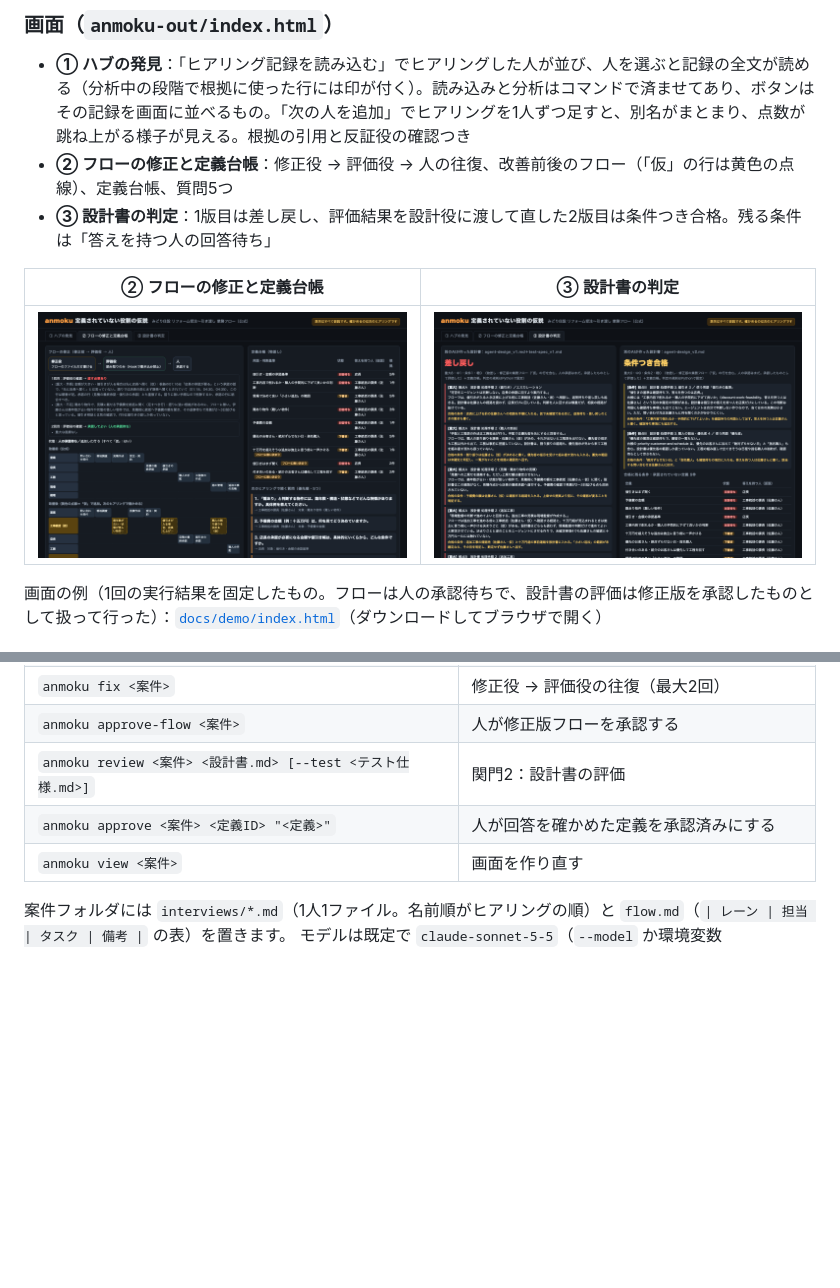
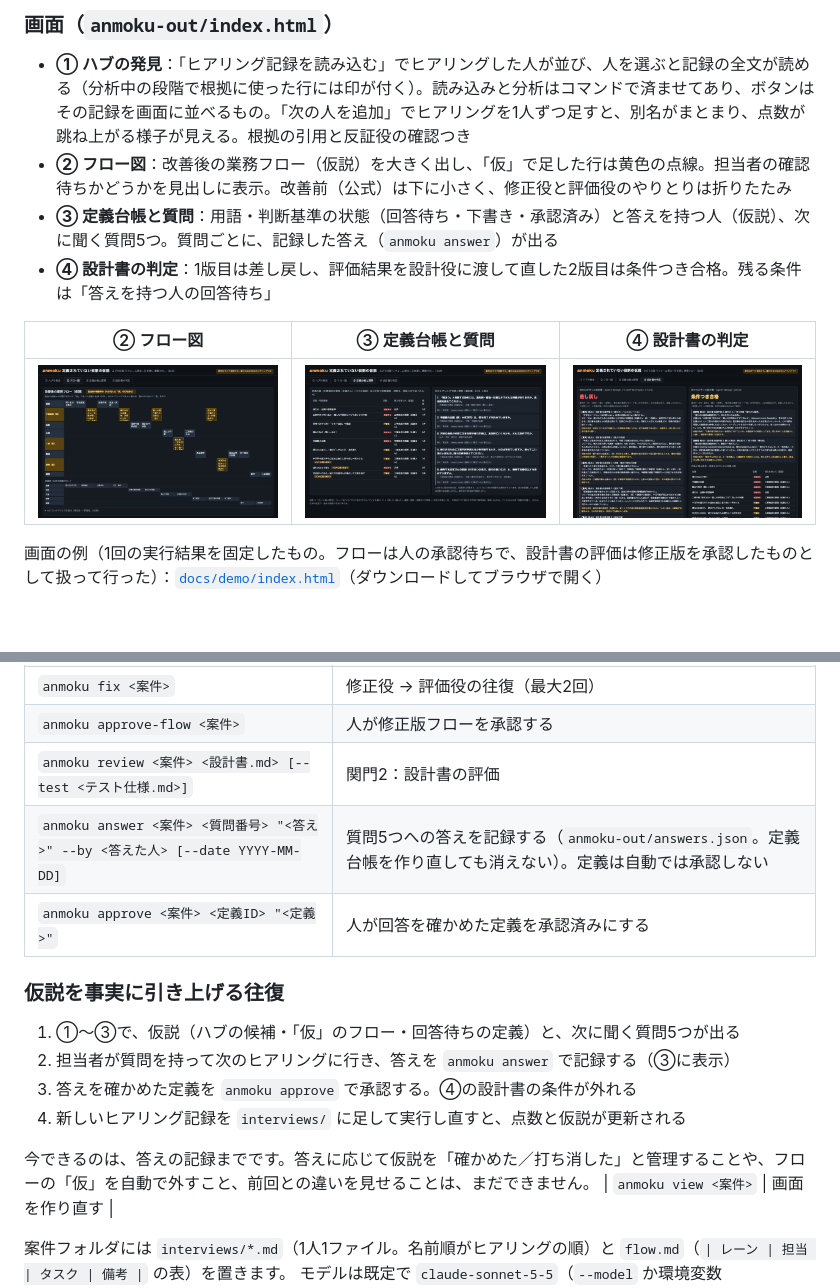
Before and after one commit to chisuke0309/anmoku, a Markdown page: README.md, 2 parts joined by grey strips. Rendered like a GitHub page; pictures changed too: docs/img/design.png, docs/img/flow.png (added), docs/img/flow_ledger.png (deleted); blank space fills up the shorter version.

Commit message:
画面を4タブに整理（①ハブの発見 ②フロー図 ③定義台帳と質問 ④設計書の判定）、質問5つへの答えを記録する anmoku answer と表示を追加
Co-Authored-By: Claude Opus 5.5 <noreply@anthropic.com>

```diff
--- a/README.md
+++ b/README.md
@@ -31,12 +31,13 @@ anmoku は、それを**ヒアリングの段階で、検証できる根拠つ
 ### 画面（`anmoku-out/index.html`）
 
 - **① ハブの発見**：「ヒアリング記録を読み込む」でヒアリングした人が並び、人を選ぶと記録の全文が読める（分析中の段階で根拠に使った行には印が付く）。読み込みと分析はコマンドで済ませてあり、ボタンはその記録を画面に並べるもの。「次の人を追加」でヒアリングを1人ずつ足すと、別名がまとまり、点数が跳ね上がる様子が見える。根拠の引用と反証役の確認つき
-- **② フローの修正と定義台帳**：修正役 → 評価役 → 人の往復、改善前後のフロー（「仮」の行は黄色の点線）、定義台帳、質問5つ
-- **③ 設計書の判定**：1版目は差し戻し、評価結果を設計役に渡して直した2版目は条件つき合格。残る条件は「答えを持つ人の回答待ち」
+- **② フロー図**：改善後の業務フロー（仮説）を大きく出し、「仮」で足した行は黄色の点線。担当者の確認待ちかどうかを見出しに表示。改善前（公式）は下に小さく、修正役と評価役のやりとりは折りたたみ
+- **③ 定義台帳と質問**：用語・判断基準の状態（回答待ち・下書き・承認済み）と答えを持つ人（仮説）、次に聞く質問5つ。質問ごとに、記録した答え（`anmoku answer`）が出る
+- **④ 設計書の判定**：1版目は差し戻し、評価結果を設計役に渡して直した2版目は条件つき合格。残る条件は「答えを持つ人の回答待ち」
 
-| ② フローの修正と定義台帳 | ③ 設計書の判定 |
-|---|---|
-| ![](docs/img/flow_ledger.png) | ![](docs/img/design.png) |
+| ② フロー図 | ③ 定義台帳と質問 | ④ 設計書の判定 |
+|---|---|---|
+| ![](docs/img/flow.png) | ![](docs/img/ledger.png) | ![](docs/img/design.png) |
 
 画面の例（1回の実行結果を固定したもの。フローは人の承認待ちで、設計書の評価は修正版を承認したものとして扱って行った）：[`docs/demo/index.html`](docs/demo/index.html)（ダウンロードしてブラウザで開く）
 
@@ -110,7 +111,17 @@ open evals/scenarios/basic/anmoku-out/index.html
 | `anmoku fix <案件>` | 修正役 → 評価役の往復（最大2回） |
 | `anmoku approve-flow <案件>` | 人が修正版フローを承認する |
 | `anmoku review <案件> <設計書.md> [--test <テスト仕様.md>]` | 関門2：設計書の評価 |
+| `anmoku answer <案件> <質問番号> "<答え>" --by <答えた人> [--date YYYY-MM-DD]` | 質問5つへの答えを記録する（`anmoku-out/answers.json`。定義台帳を作り直しても消えない）。定義は自動では承認しない |
 | `anmoku approve <案件> <定義ID> "<定義>"` | 人が回答を確かめた定義を承認済みにする |
+
+### 仮説を事実に引き上げる往復
+
+1. ①〜③で、仮説（ハブの候補・「仮」のフロー・回答待ちの定義）と、次に聞く質問5つが出る
+2. 担当者が質問を持って次のヒアリングに行き、答えを `anmoku answer` で記録する（③に表示）
+3. 答えを確かめた定義を `anmoku approve` で承認する。④の設計書の条件が外れる
+4. 新しいヒアリング記録を `interviews/` に足して実行し直すと、点数と仮説が更新される
+
+今できるのは、答えの記録までです。答えに応じて仮説を「確かめた／打ち消した」と管理することや、フローの「仮」を自動で外すこと、前回との違いを見せることは、まだできません。
 | `anmoku view <案件>` | 画面を作り直す |
 
 案件フォルダには `interviews/*.md`（1人1ファイル。名前順がヒアリングの順）と `flow.md`（`| レーン | 担当 | タスク | 備考 |` の表）を置きます。
```
Also changed, not shown: docs/demo_script.md (+2 -2 lines), 6 other files.
